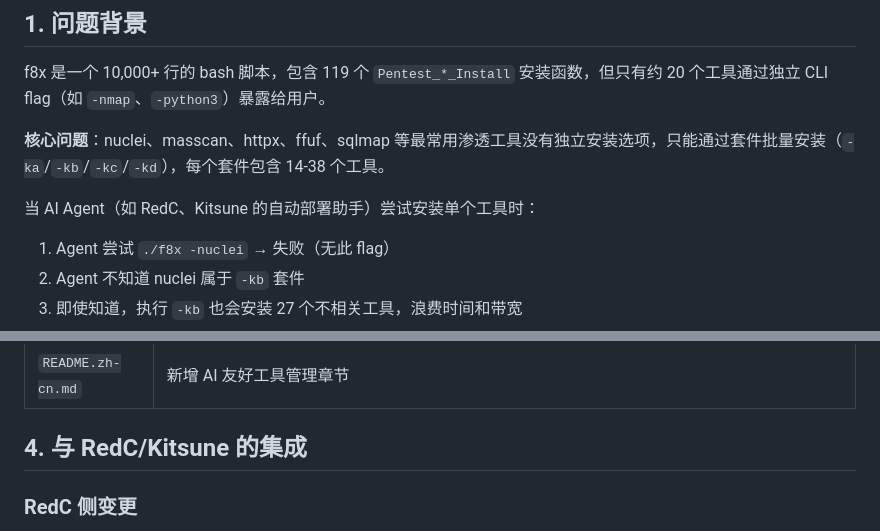
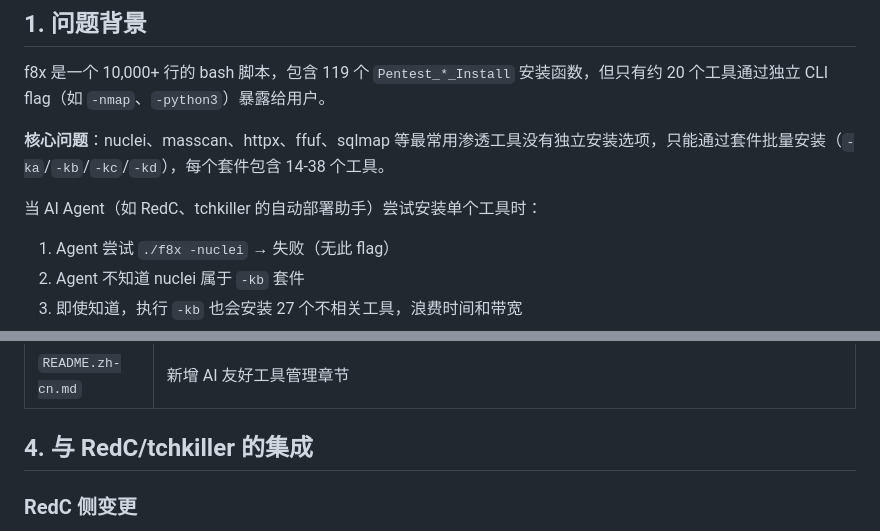
Before and after one commit to ffffffff0x/f8x, a Markdown page: doc/ai-friendly-tool-install-design.md, 2 parts joined by grey strips. Rendered like a GitHub page.

Commit message:
fix: update AI Agent reference from Kitsune to tchkiller in installation design document

```diff
--- a/doc/ai-friendly-tool-install-design.md
+++ b/doc/ai-friendly-tool-install-design.md
@@ -6,7 +6,7 @@ f8x 是一个 10,000+ 行的 bash 脚本，包含 119 个 `Pentest_*_Install`
 
 **核心问题**：nuclei、masscan、httpx、ffuf、sqlmap 等最常用渗透工具没有独立安装选项，只能通过套件批量安装（`-ka`/`-kb`/`-kc`/`-kd`），每个套件包含 14-38 个工具。
 
-当 AI Agent（如 RedC、Kitsune 的自动部署助手）尝试安装单个工具时：
+当 AI Agent（如 RedC、tchkiller 的自动部署助手）尝试安装单个工具时：
 1. Agent 尝试 `./f8x -nuclei` → 失败（无此 flag）
 2. Agent 不知道 nuclei 属于 `-kb` 套件
 3. 即使知道，执行 `-kb` 也会安装 27 个不相关工具，浪费时间和带宽
@@ -139,7 +139,7 @@ fi
 | `README.md` | 新增 AI-Friendly Tool Management 章节 |
 | `README.zh-cn.md` | 新增 AI 友好工具管理章节 |
 
-## 4. 与 RedC/Kitsune 的集成
+## 4. 与 RedC/tchkiller 的集成
 
 ### RedC 侧变更
 
```
